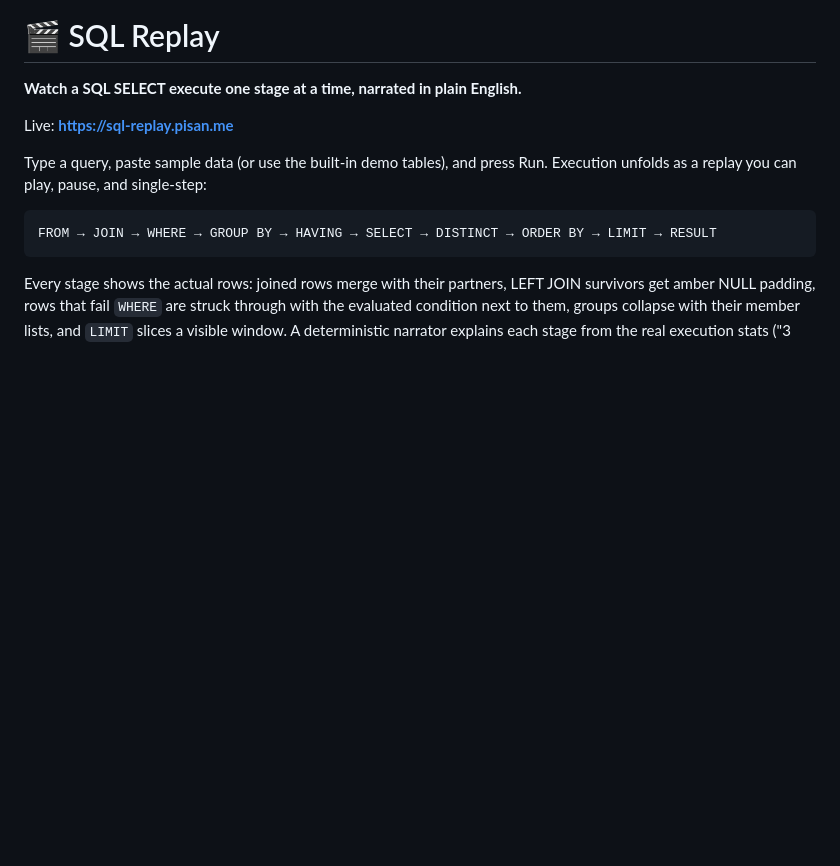
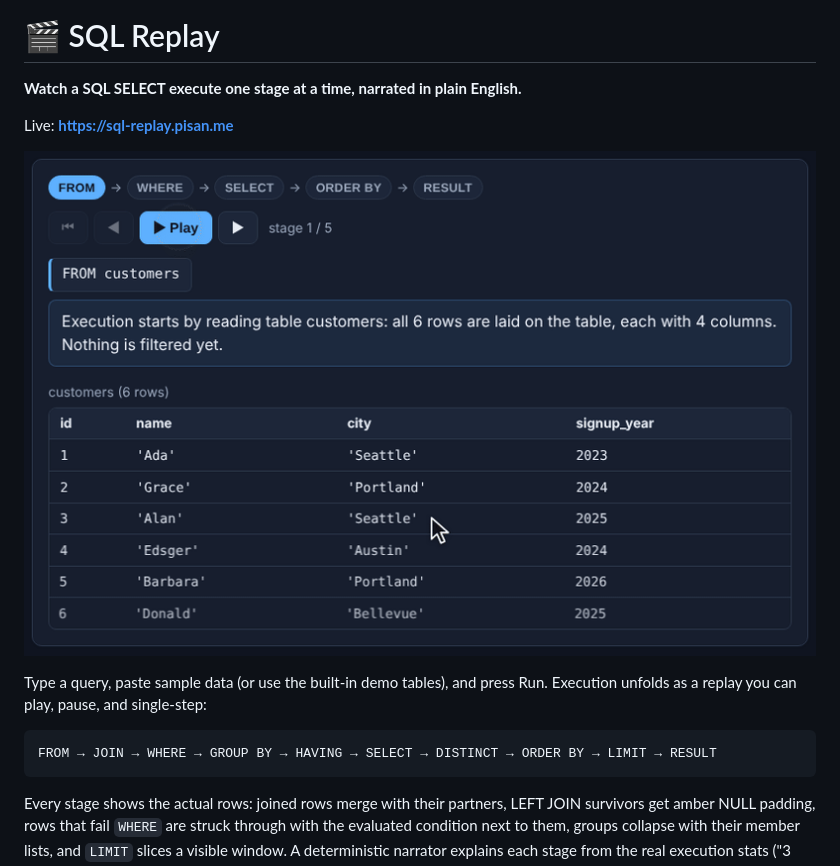
Before and after one commit to pisan-labs/sql-replay, a Markdown page: README.md, the part around the change. GitHub-like rendering; pictures changed too: demo.gif (added); blank space fills up the shorter version.

Commit message:
docs: demo GIFs for the last eight apps
prompt-shrink-ray, pull-the-pin, repo-weight-map,
reverse-minesweeper-studio, schema-storyteller, shortcut-sprint,
sound-sketchpad and sql-replay.

Co-Authored-By: Claude Opus 5.5 <noreply@anthropic.com>
Claude-Session: https://claude.ai/code/session_01JyJzMWb3VbR5SwQeFubNHm

```diff
--- a/README.md
+++ b/README.md
@@ -3,6 +3,8 @@
 **Watch a SQL SELECT execute one stage at a time, narrated in plain English.**
 
 Live: **<https://sql-replay.pisan.me>**
+
+![Stepping the Filter and sort demo query through FROM, WHERE (the failing row struck through), SELECT, ORDER BY and the final result, each with its narration](demo.gif)
 
 Type a query, paste sample data (or use the built-in demo tables), and press
 Run. Execution unfolds as a replay you can play, pause, and single-step:
```
